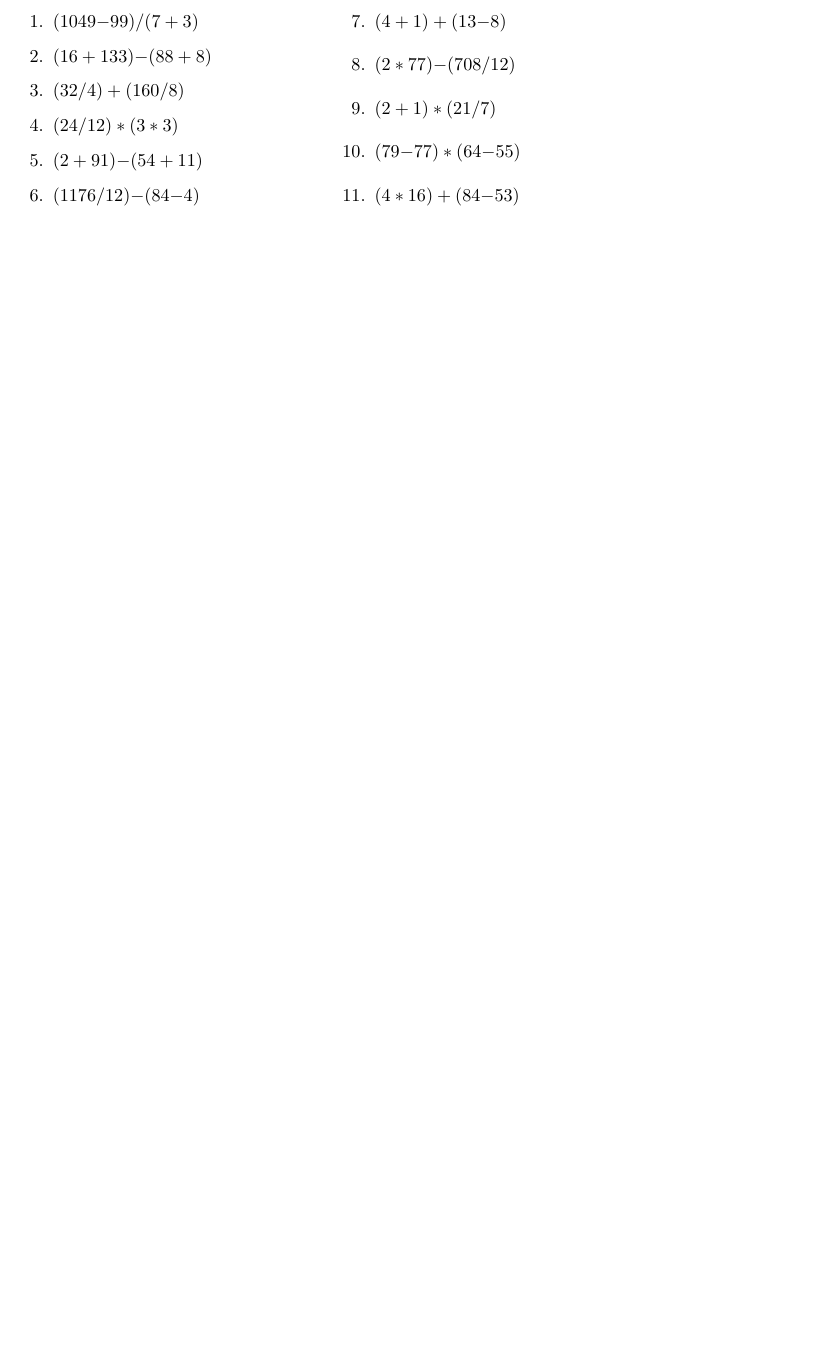
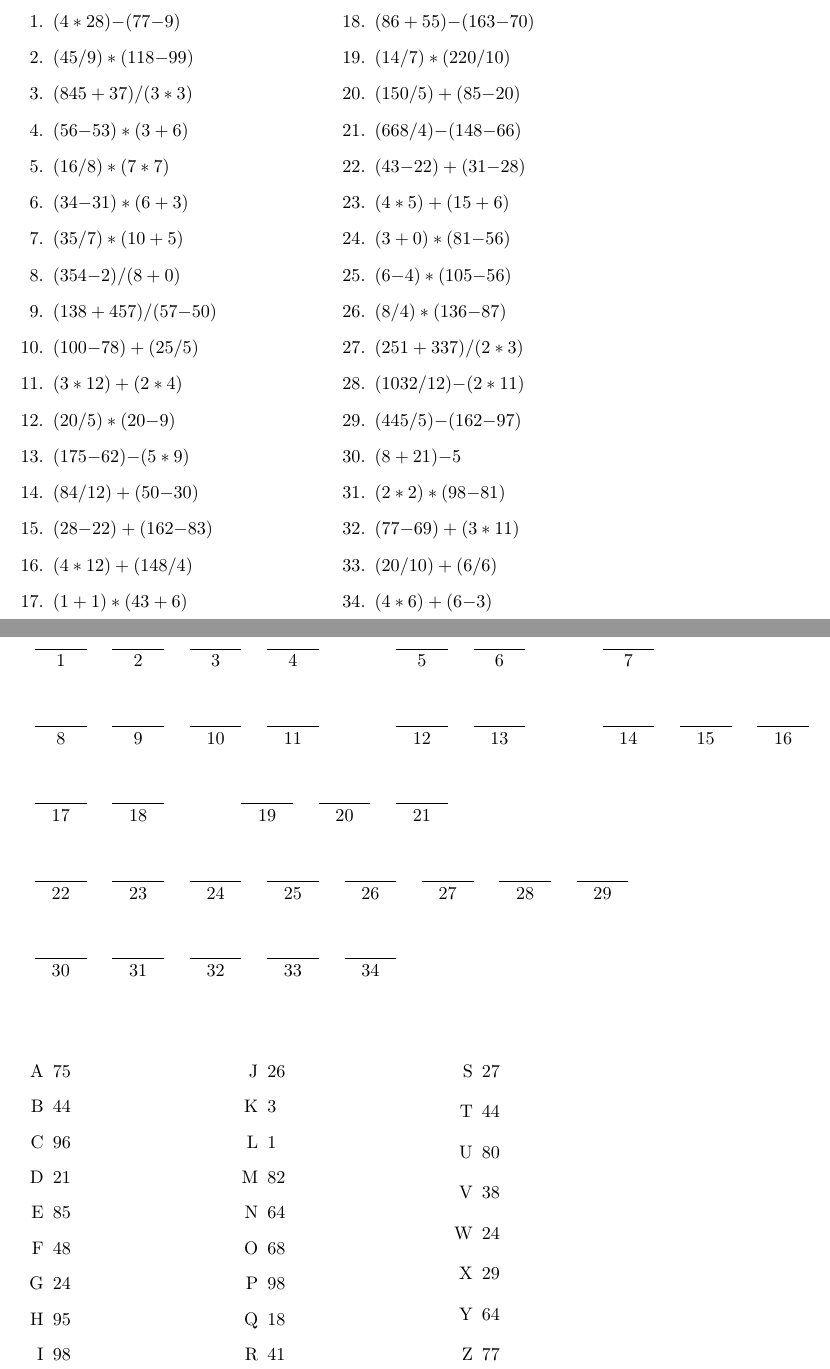
Before and after one commit to joel-brand/MathSpell, a LaTeX document (test.tex): part of the page before the commit and two parts of pages 1 and 2 of 2 after it, the two joined at a grey line, cut at the place of the change, the shorter picture padded with empty space. Compiled offline with pdfLaTeX.

Commit message:
First successful generation

```diff
--- a/test.tex
+++ b/test.tex
@@ -6,6 +6,8 @@
 \usepackage{lastpage}%
 \usepackage{multicol}%
 \usepackage{amsmath}%
+\usepackage{tikz}%
+\usepackage{enumitem}%
 %
 %
 %
@@ -14,27 +16,167 @@
 \begin{multicols}{2}%
 \begin{enumerate}%
 \item%
-$(1049{-}99)/(7+3)$%
+$(4*28){-}(77{-}9)$%
 \item%
-$(16+133){-}(88+8)$%
+$(45/9)*(118{-}99)$%
 \item%
-$(32/4)+(160/8)$%
+$(845+37)/(3*3)$%
 \item%
-$(24/12)*(3*3)$%
+$(56{-}53)*(3+6)$%
 \item%
-$(2+91){-}(54+11)$%
+$(16/8)*(7*7)$%
 \item%
-$(1176/12){-}(84{-}4)$%
+$(34{-}31)*(6+3)$%
 \item%
-$(4+1)+(13{-}8)$%
+$(35/7)*(10+5)$%
 \item%
-$(2*77){-}(708/12)$%
+$(354{-}2)/(8+0)$%
 \item%
-$(2+1)*(21/7)$%
+$(138+457)/(57{-}50)$%
 \item%
-$(79{-}77)*(64{-}55)$%
+$(100{-}78)+(25/5)$%
 \item%
-$(4*16)+(84{-}53)$%
+$(3*12)+(2*4)$%
+\item%
+$(20/5)*(20{-}9)$%
+\item%
+$(175{-}62){-}(5*9)$%
+\item%
+$(84/12)+(50{-}30)$%
+\item%
+$(28{-}22)+(162{-}83)$%
+\item%
+$(4*12)+(148/4)$%
+\item%
+$(1+1)*(43+6)$%
+\item%
+$(86+55){-}(163{-}70)$%
+\item%
+$(14/7)*(220/10)$%
+\item%
+$(150/5)+(85{-}20)$%
+\item%
+$(668/4){-}(148{-}66)$%
+\item%
+$(43{-}22)+(31{-}28)$%
+\item%
+$(4*5)+(15+6)$%
+\item%
+$(3+0)*(81{-}56)$%
+\item%
+$(6{-}4)*(105{-}56)$%
+\item%
+$(8/4)*(136{-}87)$%
+\item%
+$(251+337)/(2*3)$%
+\item%
+$(1032/12){-}(2*11)$%
+\item%
+$(445/5){-}(162{-}97)$%
+\item%
+$(8+21){-}5$%
+\item%
+$(2*2)*(98{-}81)$%
+\item%
+$(77{-}69)+(3*11)$%
+\item%
+$(20/10)+(6/6)$%
+\item%
+$(4*6)+(6{-}3)$%
+\end{enumerate}%
+\end{multicols}%
+\vspace*{1cm}%
+\begin{tikzpicture}%
+\path[draw] (1.5,0.0) -- ++(1.0,0.0) node[midway,below]{1};%
+\path[draw] (3.0,0.0) -- ++(1.0,0.0) node[midway,below]{2};%
+\path[draw] (4.5,0.0) -- ++(1.0,0.0) node[midway,below]{3};%
+\path[draw] (6.0,0.0) -- ++(1.0,0.0) node[midway,below]{4};%
+\path[draw] (8.5,0.0) -- ++(1.0,0.0) node[midway,below]{5};%
+\path[draw] (10.0,0.0) -- ++(1.0,0.0) node[midway,below]{6};%
+\path[draw] (12.5,0.0) -- ++(1.0,0.0) node[midway,below]{7};%
+\path[draw] (1.5,-1.5) -- ++(1.0,0.0) node[midway,below]{8};%
+\path[draw] (3.0,-1.5) -- ++(1.0,0.0) node[midway,below]{9};%
+\path[draw] (4.5,-1.5) -- ++(1.0,0.0) node[midway,below]{10};%
+\path[draw] (6.0,-1.5) -- ++(1.0,0.0) node[midway,below]{11};%
+\path[draw] (8.5,-1.5) -- ++(1.0,0.0) node[midway,below]{12};%
+\path[draw] (10.0,-1.5) -- ++(1.0,0.0) node[midway,below]{13};%
+\path[draw] (12.5,-1.5) -- ++(1.0,0.0) node[midway,below]{14};%
+\path[draw] (14.0,-1.5) -- ++(1.0,0.0) node[midway,below]{15};%
+\path[draw] (15.5,-1.5) -- ++(1.0,0.0) node[midway,below]{16};%
+\path[draw] (1.5,-3.0) -- ++(1.0,0.0) node[midway,below]{17};%
+\path[draw] (3.0,-3.0) -- ++(1.0,0.0) node[midway,below]{18};%
+\path[draw] (5.5,-3.0) -- ++(1.0,0.0) node[midway,below]{19};%
+\path[draw] (7.0,-3.0) -- ++(1.0,0.0) node[midway,below]{20};%
+\path[draw] (8.5,-3.0) -- ++(1.0,0.0) node[midway,below]{21};%
+\path[draw] (1.5,-4.5) -- ++(1.0,0.0) node[midway,below]{22};%
+\path[draw] (3.0,-4.5) -- ++(1.0,0.0) node[midway,below]{23};%
+\path[draw] (4.5,-4.5) -- ++(1.0,0.0) node[midway,below]{24};%
+\path[draw] (6.0,-4.5) -- ++(1.0,0.0) node[midway,below]{25};%
+\path[draw] (7.5,-4.5) -- ++(1.0,0.0) node[midway,below]{26};%
+\path[draw] (9.0,-4.5) -- ++(1.0,0.0) node[midway,below]{27};%
+\path[draw] (10.5,-4.5) -- ++(1.0,0.0) node[midway,below]{28};%
+\path[draw] (12.0,-4.5) -- ++(1.0,0.0) node[midway,below]{29};%
+\path[draw] (1.5,-6.0) -- ++(1.0,0.0) node[midway,below]{30};%
+\path[draw] (3.0,-6.0) -- ++(1.0,0.0) node[midway,below]{31};%
+\path[draw] (4.5,-6.0) -- ++(1.0,0.0) node[midway,below]{32};%
+\path[draw] (6.0,-6.0) -- ++(1.0,0.0) node[midway,below]{33};%
+\path[draw] (7.5,-6.0) -- ++(1.0,0.0) node[midway,below]{34};%
+\end{tikzpicture}%
+\vspace*{1cm}%
+\begin{multicols}{3}%
+\begin{enumerate}[label=\Alph*]%
+\item%
+75%
+\item%
+44%
+\item%
+96%
+\item%
+21%
+\item%
+85%
+\item%
+48%
+\item%
+24%
+\item%
+95%
+\item%
+98%
+\item%
+26%
+\item%
+3%
+\item%
+1%
+\item%
+82%
+\item%
+64%
+\item%
+68%
+\item%
+98%
+\item%
+18%
+\item%
+41%
+\item%
+27%
+\item%
+44%
+\item%
+80%
+\item%
+38%
+\item%
+24%
+\item%
+29%
+\item%
+64%
+\item%
+77%
 \end{enumerate}%
 \end{multicols}%
 \end{document}
```
Also changed, not shown: mathspell.pdf.tex (added, +101 -0 lines), mathspell.tex (added, +114 -0 lines), mathspell.pdf (added), mathspell.pdf.pdf (added), test.pdf, 2 other files.
